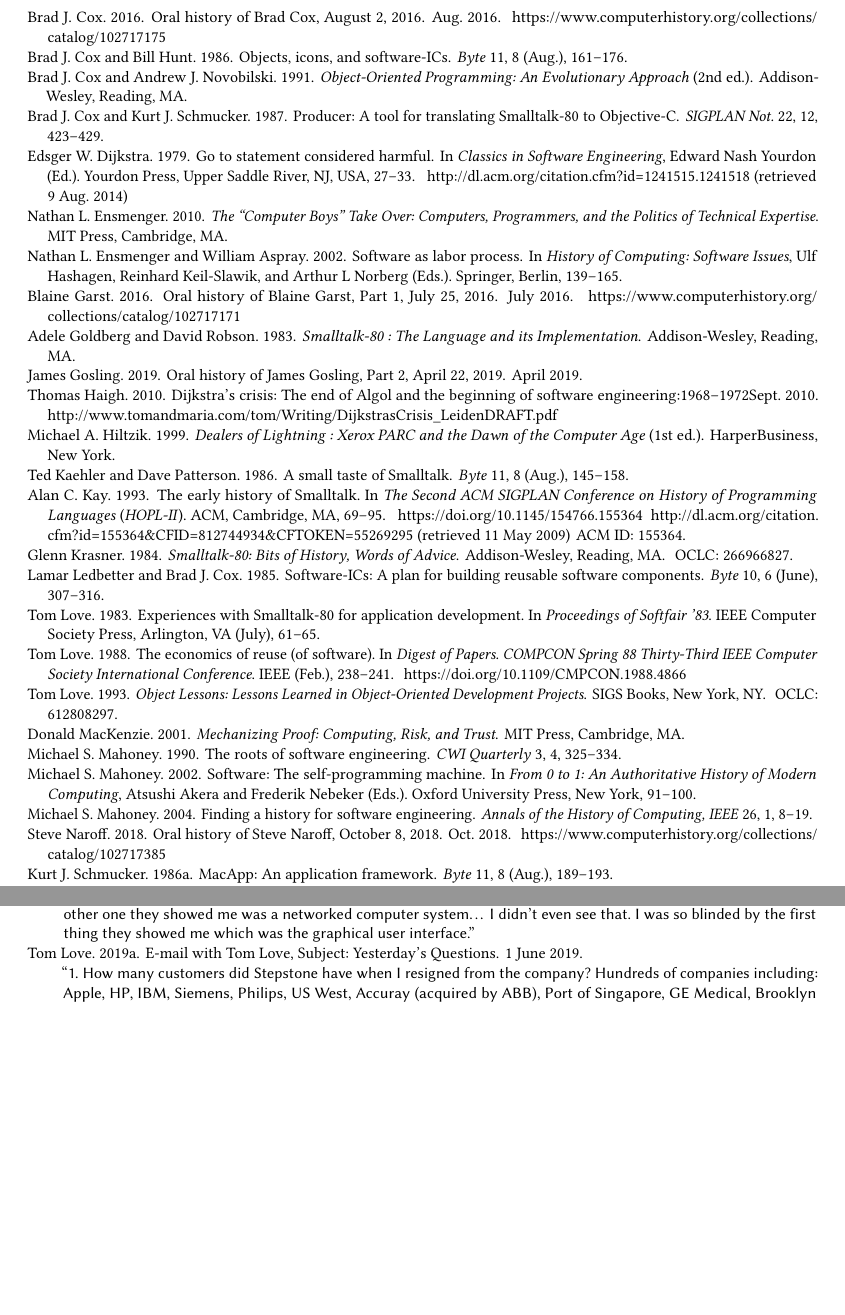
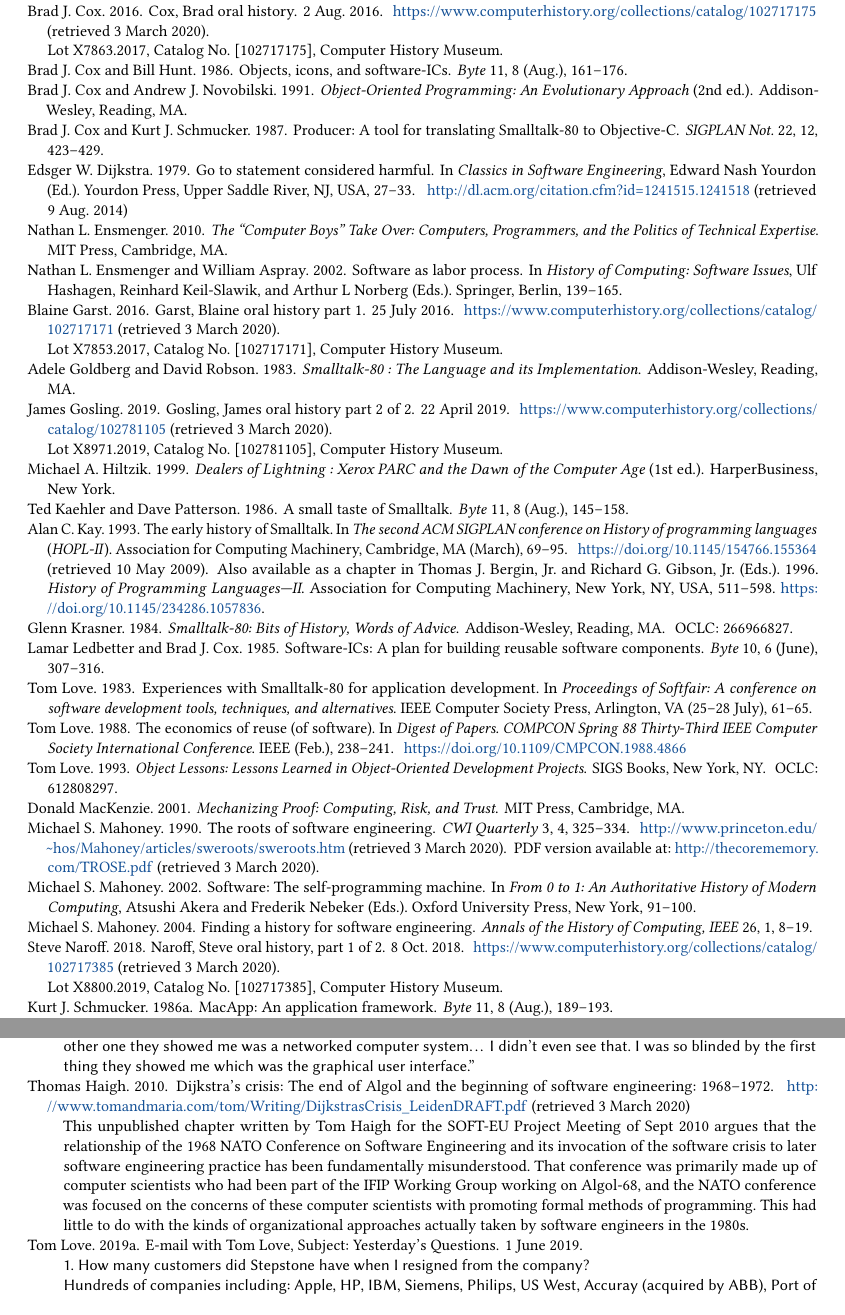
Before and after one commit to hansnhsu/HOPL-IV_ObjC, a LaTeX paper (HOPL-IV_ObjC.tex, which reads HOPL-IV_ObjC.bib): two parts of pages 34 and 35 of 36, joined at a grey line, cut at the place of the change, the shorter picture padded with empty space. Compiled offline with pdfLaTeX.

Commit message:
More citation tweaks for style guide
For main document, pasted in metadata from Author Instructions. Changed
references of pages in Brooks 1995 to actual pages in Brooks 1975 or to
Brooks 1987. Added CHM catalog information to various references,
including oral histories, made oral history references consistent with
CHM records. Added second access source to Kay and Stroustrup HOPL-II
articles, Mahoney paper. Moved Haigh reference to Non-archival and
added synopsis. Tweaked the title of Softfair references to refer to
full conference name. Added URLdates for retrieval dates for various
references, and added extra ‘.’ for some URLs. Added some line breaks
in excerpts and other notes for nicer formatting.

```diff
--- a/HOPL-IV_ObjC.bib
+++ b/HOPL-IV_ObjC.bib
@@ -65,7 +65,13 @@
 	author = {Mahoney, Michael S.},
 	year = {1990},
 	pages = {325--334},
-	file = {sweroots.pdf:/Library/Application Support/Zotero/Profiles/zotero/storage/87J55CRT/sweroots.pdf:application/pdf}
+    url = {http://www.princeton.edu/~hos/Mahoney/articles/sweroots/sweroots.htm},
+    urldate = {2020-03-03},
+    urladdon = ".",
+    secondurl = {http://thecorememory.com/TROSE.pdf},
+    secondurldate = {2020-03-03},
+    secondurlprefix = {PDF version available at: },
+    secondurladdon = "."
 }
 
 @book{mackenzie_mechanizing_2001,
@@ -150,16 +156,6 @@
 	pages = {27--33}
 }
 
-@unpublished{haigh_dijkstras_2010,
-	address = {Leiden},
-	title = {Dijkstra's crisis: The end of {Algol} and the beginning of software engineering:1968--1972},
-	url = {http://www.tomandmaria.com/tom/Writing/DijkstrasCrisis_LeidenDRAFT.pdf},
-	booktitle = {Soft-{EU} {Project} {Meeting}},
-	author = {Haigh, Thomas},
-	month = sep,
-	year = {2010}
-}
-
 @incollection{akera_software:_2002,
 	address = {New York},
 	title = {Software: The self-programming machine},
@@ -251,10 +248,18 @@
 	shorttitle = {A history of {C}++},
-	url = {http://portal.acm.org/citation.cfm?id=155375},
-	abstract = {This paper outlines the history of the C++ programming language. The emphasis is on the ideas, constraints, and people that shaped the language, rather than the minuitiae of language features. Key design decisions relating to language features are discussed, but the focus is on the overall design goals and practical constraints. The evolution of C++ is traced from C with Classes to the current ANSI and ISO standards work and the explosion of use, interest, commercial activity, compilers, tools, environments, and libraries.},
+	url = {https://doi.org/10.1145/154766.155375},
 	urldate = {2009-04-30},
-	booktitle = {The {Second} {ACM} {SIGPLAN} {Conference} on {History} of {Programming} {Languages}},
-	publisher = {ACM},
+	urladdon = ".",
+	abstract = {This paper outlines the history of the C++ programming language. The emphasis is on the ideas, constraints, and people that shaped the language, rather than the minutiae of language features. Key design decisions relating to language features are discussed, but the focus is on the overall design goals and practical constraints. The evolution of C++ is traced from C with Classes to the current ANSI and ISO standards work and the explosion of use, interest, commercial activity, compilers, tools, environments, and libraries.},
+	booktitle = {The second {ACM} {SIGPLAN} conference on {History} of programming languages},
+	publisher = {Association for Computing Machinery},
 	author = {Stroustrup, Bjarne},
+	month = mar,
 	year = {1993},
 	pages = {271--297},
-	file = {ACM Snapshot:/Library/Application Support/Zotero/Profiles/zotero/storage/8TQ5UXVI/citation.html:text/html;hopl2.pdf:/Library/Application Support/Zotero/Profiles/zotero/storage/EBEWVCX4/hopl2.pdf:application/pdf;p271-stroustrup.pdf:/Library/Application Support/Zotero/Profiles/zotero/storage/C4V58WR7/p271-stroustrup.pdf:application/pdf}
+	note = {Also available as a chapter in Thomas J. Bergin, Jr. and Richard G. Gibson, Jr. (Eds.). 1996. \emph{History of Programming Languages---II}. Association for Computing Machinery, New York, NY, USA, 699--769. \url{https://doi.org/10.1145/234286.1057836}.}
+}
+
+
+@book{bergin_history_1996,
+	address = {New York, NY, USA},
+	title = {History of {Programming} languages—{II}},
@@ -261,3 +269,4 @@
+	year = {1996}
 }
 
 @book{ensmenger_computer_2010,
@@ -385,9 +394,10 @@
 	isbn = {0-8186-0478-6},
 	shorttitle = {The message/object programming model},
 	abstract = {This is a tutorial on the programming style used in Smalltalk-80, and a personal history of the reasoning that has led me to pursue this style within conventional languages like C. It addresses the questions ``What is message/object programming?'', ``How is it different from conventional programming?'', and ``What can be gained by adopting it?''},
-	booktitle = {Proceedings of {Softfair} '83},
+	booktitle = {Proceedings of {Softfair}: A conference on software development tools, techniques, and alternatives},
 	publisher = {IEEE Computer Society Press},
 	author = {Cox, Brad J.},
+	day = {25--28},
 	month = jul,
 	year = {1983},
 	pages = {51--60}
@@ -400,6 +410,6 @@
 	shorttitle = {Experiences with {Smalltalk}-80 for application development},
 	abstract = {This report describes initial experiences using a programming environment and language called Smalltalk-80 to develop an application using a highly graphic interface to a variety of diverse data. The particular data involved included electrical logs, core photographs, stratigraphic sketches, scanning electron micrographs, text reports, and scatter plots.
 Smalltalk-80 has surpassed our initial expectations. Order of magnitude reductions in the bulk of code required for certain applications are achievable. Learning the language and user interface is quite easy, but the library of available methods is large (about 4 thousand methods) and often difficult to understand. The computational inefficiencies of the current implementation were not as severe a limitation as orginally anticipated.},
-	booktitle = {Proceedings of {Softfair} '83},
+	booktitle = {Proceedings of {Softfair}: A conference on software development tools, techniques, and alternatives},
 	publisher = {IEEE Computer Society Press},
 	author = {Love, Tom},
@@ -436,7 +447,7 @@
 }
 
 @misc{cox_oral_2016,
-	title = {Oral history of {Brad} {Cox}, {August} 2, 2016},
-	url = {https://www.computerhistory.org/collections/catalog/102717175},
+	title = {Cox, Brad oral history},
 	author = {Cox, Brad J.},
 	collaborator = {Hsu, Hansen},
+	url = {https://www.computerhistory.org/collections/catalog/102717175},
@@ -443,5 +457,6 @@
 	month = aug,
-	year = {2016}
+	year = {2016},
+	note = {\\ \noindent Lot X7863.2017, Catalog No. [102717175], Computer History Museum}
 }
 
 @book{goldberg_smalltalk-80_1983,
@@ -468,6 +483,5 @@
 	address = {Cambridge, MA},
 	series = {{HOPL}-{II}},
 	title = {The early history of {Smalltalk}},
-	isbn = {0-89791-570-4},
-	url = {http://dl.acm.org/citation.cfm?id=155364&CFID=812744934&CFTOKEN=55269295},
-	doi = {10.1145/154766.155364},
+	isbn = {978-0-89791-570-0},
+	url = {https://doi.org/10.1145/154766.155364},
@@ -476,4 +491,5 @@
-	booktitle = {The {Second} {ACM} {SIGPLAN} {Conference} on {History} of {Programming} {Languages}},
-	publisher = {ACM},
+	booktitle = {The second {ACM} {SIGPLAN} conference on {History} of programming languages},
+	publisher = {Association for Computing Machinery},
 	author = {Kay, Alan C.},
+	month = mar,
 	year = {1993},
@@ -481,5 +496,5 @@
 	pages = {69--95},
-	file = {ACM Snapshot:/Library/Application Support/Zotero/Profiles/zotero/storage/PRFCT9U3/citation.html:text/html;Kay - 1993 - The Early History of Smalltalk.pdf:/Library/Application Support/Zotero/Profiles/zotero/storage/R7UAHQEP/Kay - 1993 - The Early History of Smalltalk 2.pdf:application/pdf}
+	note = {Also available as a chapter in Thomas J. Bergin, Jr. and Richard G. Gibson, Jr. (Eds.). 1996. \emph{History of Programming Languages---II}. Association for Computing Machinery, New York, NY, USA, 511--598. \url{https://doi.org/10.1145/234286.1057836}.}
 }
 
 @article{xerox_learning_research_group_smalltalk-80_1981,
@@ -565,13 +582,20 @@
 	month = feb,
 	year = {2013},
+	note = {\\ \noindent Lot X6762.2013, Catalog No. [102746675], Computer History Museum}
 }
 
 @misc{tesler_oral_2016,
-	title = {Oral history of {Larry} {Tesler}, {Part} 2, {December} 16, 2016},
+	title = {Tesler, Larry oral history, part 2 of 3},
 	author = {Tesler, Larry},
 	collaborator = {Hsu, Hansen and Brock, David C.},
+	language = {English},
+	day = 16,
 	month = dec,
-	year = {2016}
+	year = {2016},
+	url = {https://www.computerhistory.org/collections/catalog/102717269},
+	urldate = {2020-03-03},
+    urladdon = ".",
+	note = {\\ \noindent Lot X8020.2017, Catalog No. [102717269], Computer History Museum}
 }
 
 @article{verity_oops_1987,
@@ -605,7 +632,8 @@
 }
 
 @misc{gosling_oral_2019,
-	title = {Oral history of {James} {Gosling}, {Part} 2, {April} 22, 2019},
+	title = {Gosling, James oral history part 2 of 2},
 	language = {English},
 	author = {Gosling, James},
 	collaborator = {Hsu, Hansen and Weber, Marc},
+	url = {https://www.computerhistory.org/collections/catalog/102781105},
@@ -612 +643,3 @@
 	month = apr,
+	year = {2019},
+	note = {\\ \noindent Lot X8971.2019, Catalog No. [102781105], Computer History Museum}
@@ -623,7 +655,7 @@
 }
 
 @misc{naroff_oral_2018,
-	title = {Oral history of {Steve} {Naroff}, {October} 8, 2018},
-	url = {https://www.computerhistory.org/collections/catalog/102717385},
+	title = {Naroff, Steve oral history, part 1 of 2},
 	author = {Naroff, Steve},
 	collaborator = {Hsu, Hansen},
+	url = {https://www.computerhistory.org/collections/catalog/102717385},
@@ -630,9 +665,10 @@
 	month = oct,
-	year = {2018}
+	year = {2018},
+	note = {\\ \noindent Lot X8800.2019, Catalog No. [102717385], Computer History Museum}
 }
 
 @misc{garst_oral_2016,
-	title = {Oral history of {Blaine} {Garst}, {Part} 1, {July} 25, 2016},
-	url = {https://www.computerhistory.org/collections/catalog/102717171},
+	title = {Garst, Blaine oral history part 1},
 	author = {Garst, Blaine},
 	collaborator = {Hsu, Hansen},
+	url = {https://www.computerhistory.org/collections/catalog/102717171},
@@ -639,3 +678,4 @@
 	month = jul,
-	year = {2016}
+	year = {2016},
+	note = {\\ \noindent Lot X7853.2017, Catalog No. [102717171], Computer History Museum}
 }
--- a/HOPL-IV_ObjC.tex
+++ b/HOPL-IV_ObjC.tex
@@ -27,2 +36,3 @@
+\acmMonth{6}
 
 %% These commands are for a PROCEEDINGS abstract or paper.
@@ -52,6 +61,9 @@
 \usepackage{acmshepherd}
 %% For Non-archival references to conform with new HOPL style guidelines
 \usepackage{acmNArefs}
+%% For better typesetting quality
+\usepackage{microtype}
+
 
 %% Bibliography style
 \bibliographystyle{ACM-HOPL-Reference-Format}
@@ -82,6 +94,11 @@
 %%\usepackage{appendix}
 %%\usepackage{calc}
 \usepackage{refcount}
+
+%% to get rid of orphans and widows
+\clubpenalty = 10000
+\widowpenalty = 10000
+\displaywidowpenalty = 10000
 
 \begin{document}
 
```
Also changed, not shown: Nonarchival.bib (+18 -6 lines), HOPL-IV_ObjC.bib (39 more changed lines), HOPL-IV_ObjC.tex (34 more changed lines).
